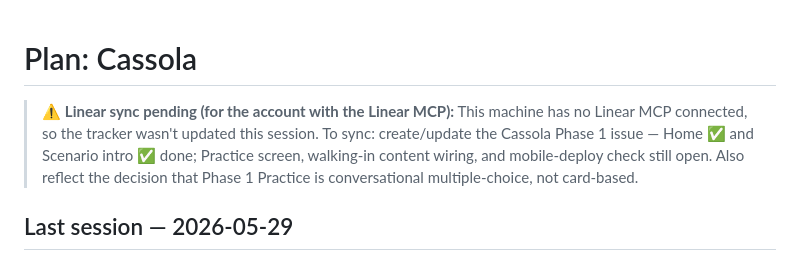
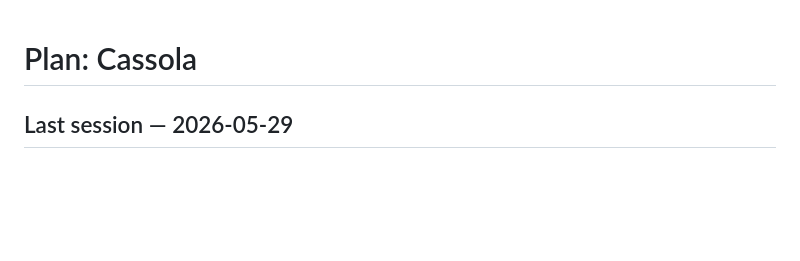
Before and after one commit to zappika/cassola, a Markdown page: plan.md, the part around the change. Rendered like a GitHub page; blank space fills up the shorter version.

Commit message:
wrap: clear Linear sync warning — synced from main machine

```diff
--- a/plan.md
+++ b/plan.md
@@ -1,6 +1,4 @@
 # Plan: Cassola
-
-> ⚠️ **Linear sync pending (for the account with the Linear MCP):** This machine has no Linear MCP connected, so the tracker wasn't updated this session. To sync: create/update the Cassola Phase 1 issue — Home ✅ and Scenario intro ✅ done; Practice screen, walking-in content wiring, and mobile-deploy check still open. Also reflect the decision that Phase 1 Practice is conversational multiple-choice, not card-based.
 
 ## Last session — 2026-05-29
 - What we built: Scenario intro screen (faithful CassolaScenario port + en Caçó filling the space above a pinned CTA) and a lightweight Home↔Scenario screen-state router. Then a full identity pass — rich link-preview card (OG + Twitter meta + 1200×630 og.png) and the Caçó favicon set (svg + 32px + 180px apple-touch), all live on cassola.xyz; og.html/icon.html kept as regen sources but .vercelignore'd.
```
